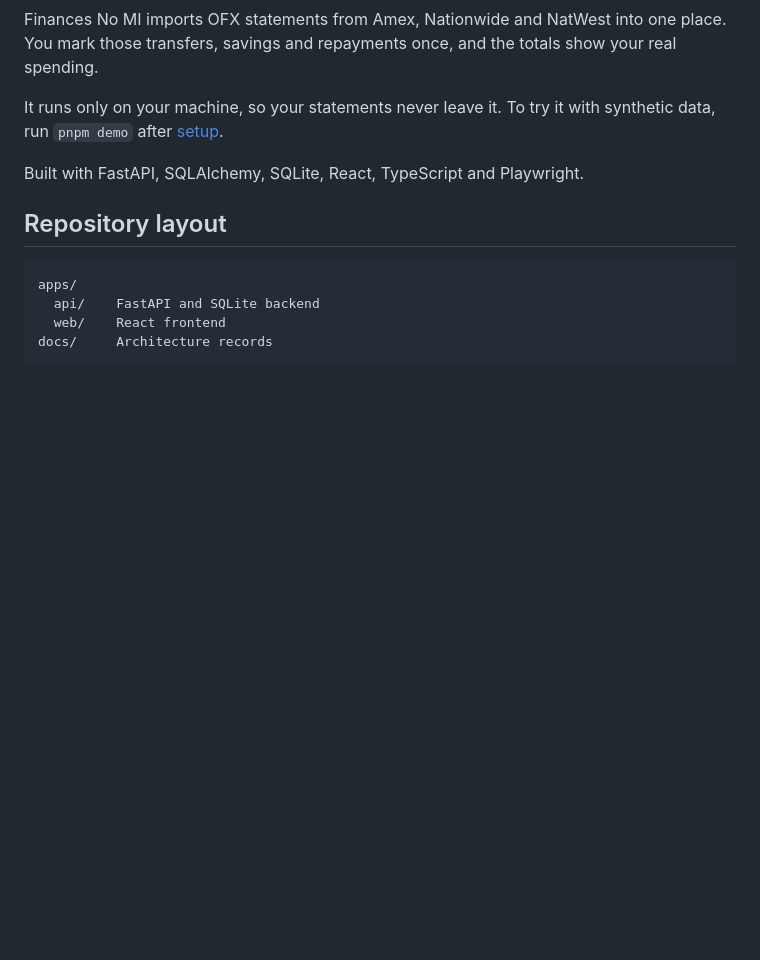
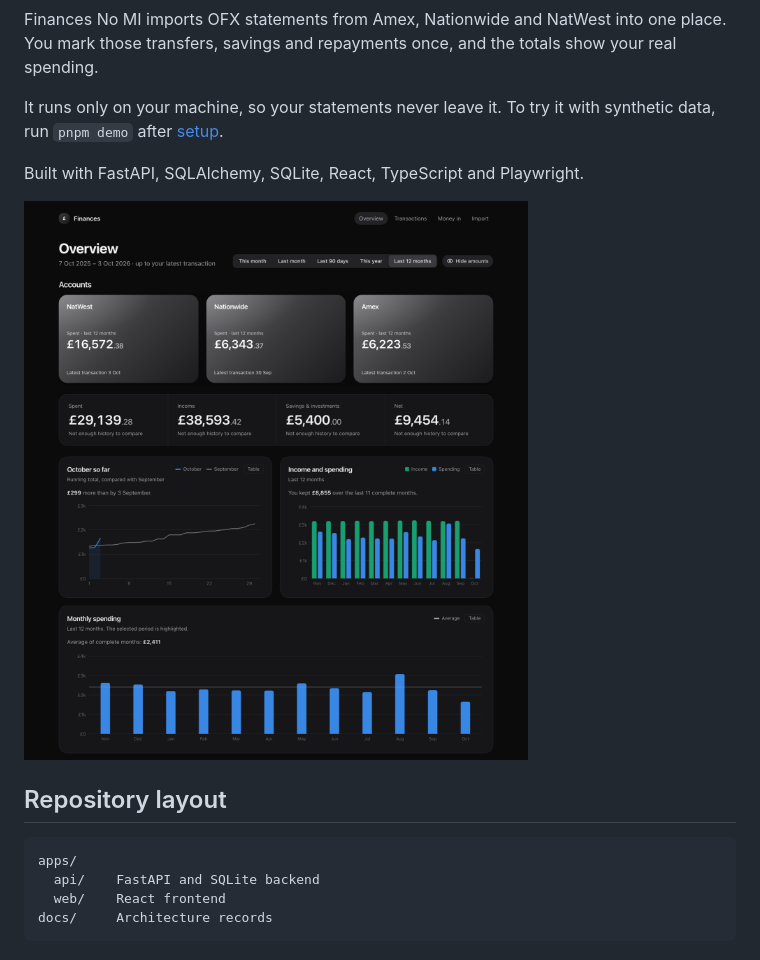
Before and after one commit to KushTurner/finances-no-mi, a Markdown page: README.md, the part around the change. Rendered like a GitHub page; pictures changed too: docs/images/overview.png (added); blank space fills up the shorter version.

Commit message:
docs: add an overview screenshot with synthetic data to the README

```diff
--- a/README.md
+++ b/README.md
@@ -9,6 +9,8 @@ Finances No MI imports OFX statements from Amex, Nationwide and NatWest into one
 It runs only on your machine, so your statements never leave it. To try it with synthetic data, run `pnpm demo` after [setup](#setup).
 
 Built with FastAPI, SQLAlchemy, SQLite, React, TypeScript and Playwright.
+
+![Overview page showing synthetic data](docs/images/overview.png)
 
 ## Repository layout
 
```
